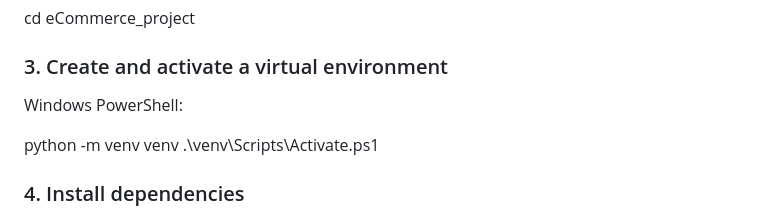
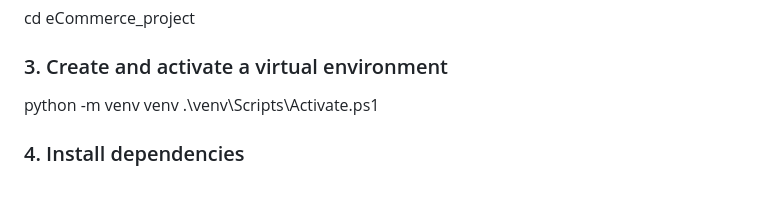
Before and after one commit to SamkelisiweMakhanya/eCommerce_project, a Markdown page: README.md, the part around one of its changes. Drawn GitHub-style; blank space fills up the shorter version.

Commit message:
Improve README setup instructions and formatting

```diff
--- a/README.md
+++ b/README.md
@@ -47,8 +47,6 @@ git clone https://github.com/SamkelisiweMakhanya/eCommerce_project.git
 cd eCommerce_project
 
 ### 3. Create and activate a virtual environment
-
-Windows PowerShell:
 
 python -m venv venv
 .\venv\Scripts\Activate.ps1
```
Also changed, not shown: other parts of README.md (+9 -9 lines).
